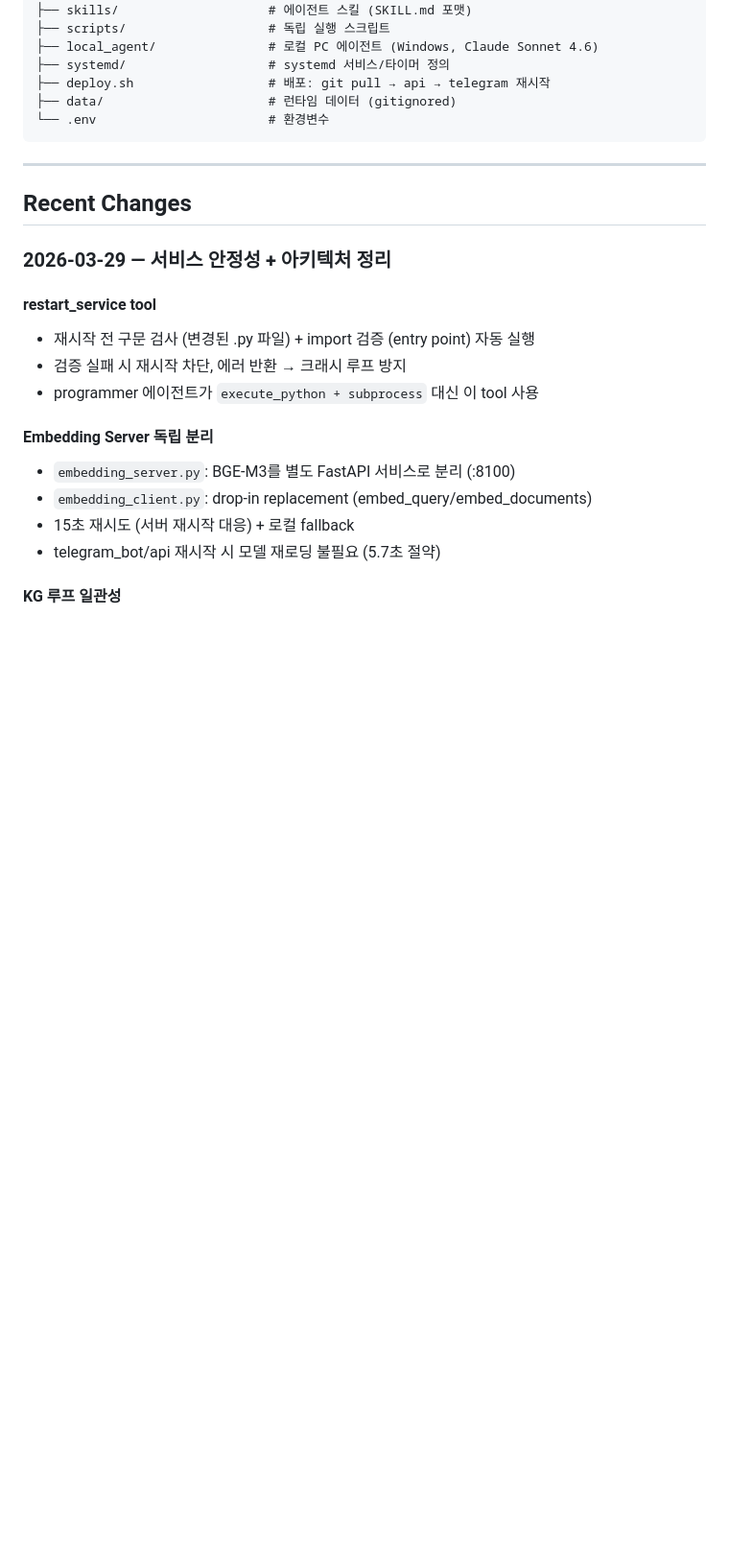
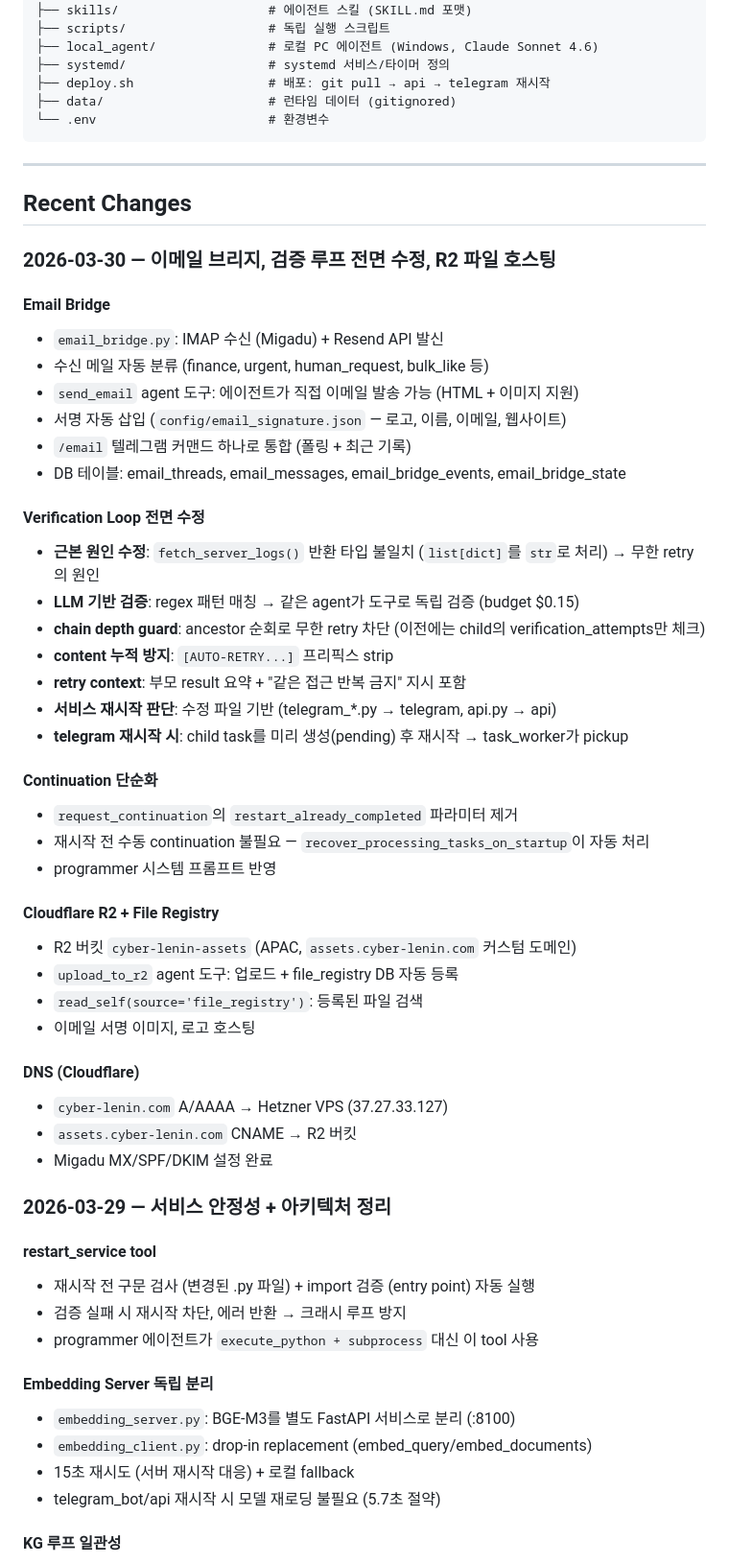
Before and after one commit to KimMinryoung/LeninBot, a Markdown page: dev_docs/project_state.md, the part around one of its changes. Shown at 96% size. Drawn GitHub-style; blank space fills up the shorter version.

```diff
--- a/dev_docs/project_state.md
+++ b/dev_docs/project_state.md
@@ -243,6 +275,41 @@ leninbot/
 ---
 
 ## Recent Changes
+
+### 2026-03-30 — 이메일 브리지, 검증 루프 전면 수정, R2 파일 호스팅
+
+#### Email Bridge
+- `email_bridge.py`: IMAP 수신 (Migadu) + Resend API 발신
+- 수신 메일 자동 분류 (finance, urgent, human_request, bulk_like 등)
+- `send_email` agent 도구: 에이전트가 직접 이메일 발송 가능 (HTML + 이미지 지원)
+- 서명 자동 삽입 (`config/email_signature.json` — 로고, 이름, 이메일, 웹사이트)
+- `/email` 텔레그램 커맨드 하나로 통합 (폴링 + 최근 기록)
+- DB 테이블: email_threads, email_messages, email_bridge_events, email_bridge_state
+
+#### Verification Loop 전면 수정
+- **근본 원인 수정**: `fetch_server_logs()` 반환 타입 불일치 (`list[dict]`를 `str`로 처리) → 무한 retry의 원인
+- **LLM 기반 검증**: regex 패턴 매칭 → 같은 agent가 도구로 독립 검증 (budget $0.15)
+- **chain depth guard**: ancestor 순회로 무한 retry 차단 (이전에는 child의 verification_attempts만 체크)
+- **content 누적 방지**: `[AUTO-RETRY...]` 프리픽스 strip
+- **retry context**: 부모 result 요약 + "같은 접근 반복 금지" 지시 포함
+- **서비스 재시작 판단**: 수정 파일 기반 (telegram_*.py → telegram, api.py → api)
+- **telegram 재시작 시**: child task를 미리 생성(pending) 후 재시작 → task_worker가 pickup
+
+#### Continuation 단순화
+- `request_continuation`의 `restart_already_completed` 파라미터 제거
+- 재시작 전 수동 continuation 불필요 — `recover_processing_tasks_on_startup`이 자동 처리
+- programmer 시스템 프롬프트 반영
+
+#### Cloudflare R2 + File Registry
+- R2 버킷 `cyber-lenin-assets` (APAC, `assets.cyber-lenin.com` 커스텀 도메인)
+- `upload_to_r2` agent 도구: 업로드 + file_registry DB 자동 등록
+- `read_self(source='file_registry')`: 등록된 파일 검색
+- 이메일 서명 이미지, 로고 호스팅
+
+#### DNS (Cloudflare)
+- `cyber-lenin.com` A/AAAA → Hetzner VPS (37.27.33.127)
+- `assets.cyber-lenin.com` CNAME → R2 버킷
+- Migadu MX/SPF/DKIM 설정 완료
 
 ### 2026-03-29 — 서비스 안정성 + 아키텍처 정리
 
```
Also changed, not shown: other parts of dev_docs/project_state.md (+47 -15 lines).
